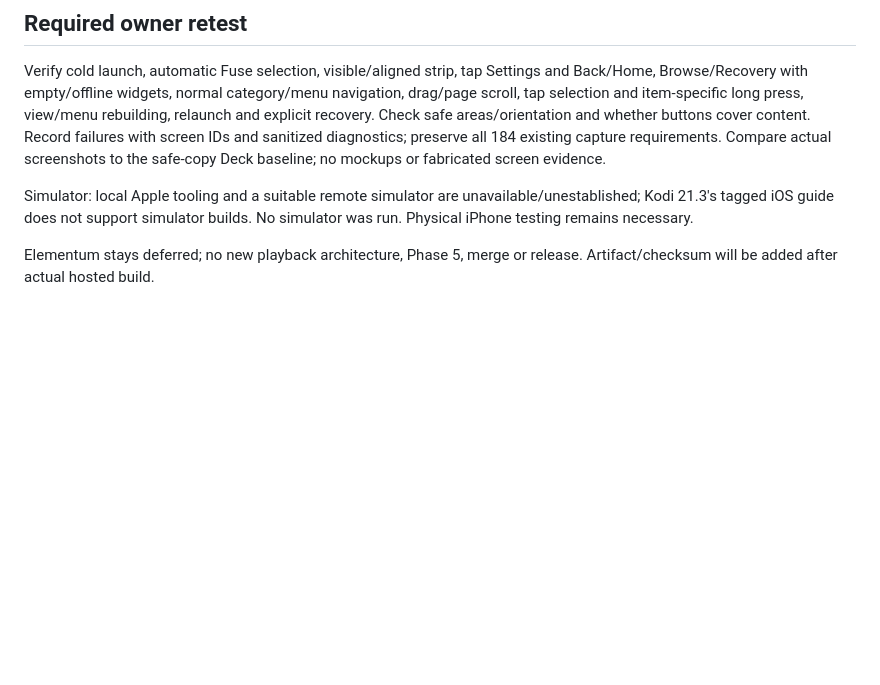
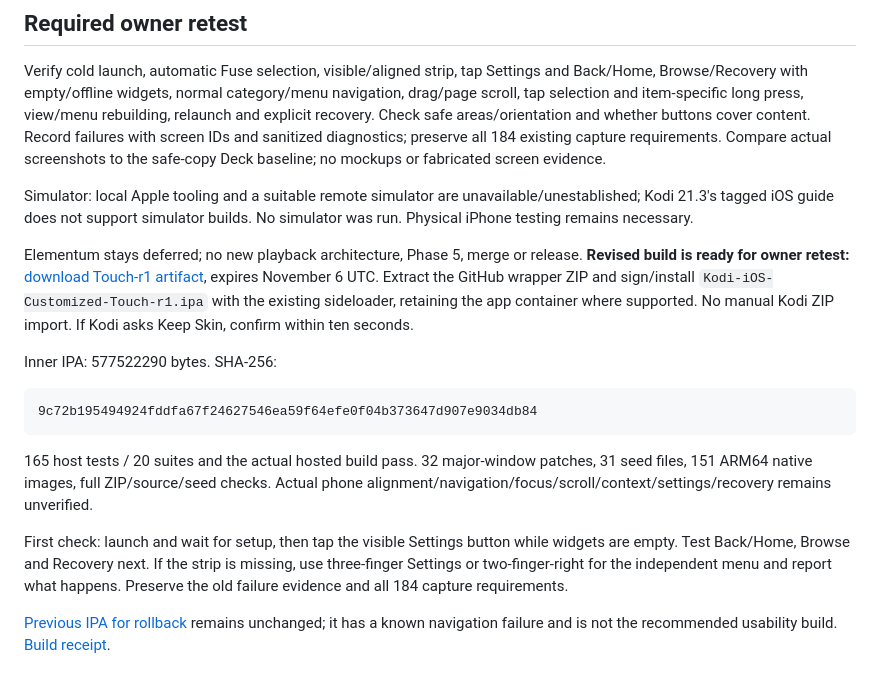
Before and after one commit to onlykappa/Kodi-Ios, a Markdown page: docs/ios-touch-navigation.md, the part around the change. Rendered like a GitHub page; blank space fills up the shorter version.

Commit message:
Update docs/ios-touch-navigation.md with verified Touch-r1 build and device retest boundary

````diff
--- a/docs/ios-touch-navigation.md
+++ b/docs/ios-touch-navigation.md
@@ -28,4 +28,16 @@ Verify cold launch, automatic Fuse selection, visible/aligned strip, tap Setting
 
 Simulator: local Apple tooling and a suitable remote simulator are unavailable/unestablished; Kodi 21.3's tagged iOS guide does not support simulator builds. No simulator was run. Physical iPhone testing remains necessary.
 
-Elementum stays deferred; no new playback architecture, Phase 5, merge or release. Artifact/checksum will be added after actual hosted build.
+Elementum stays deferred; no new playback architecture, Phase 5, merge or release. **Revised build is ready for owner retest:** [download Touch-r1 artifact](https://github.com/onlykappa/Kodi-Ios/actions/runs/41068166024/artifacts/12983492116), expires November 6 UTC. Extract the GitHub wrapper ZIP and sign/install `Kodi-iOS-Customized-Touch-r1.ipa` with the existing sideloader, retaining the app container where supported. No manual Kodi ZIP import. If Kodi asks Keep Skin, confirm within ten seconds.
+
+Inner IPA: 577522290 bytes. SHA-256:
+
+```text
+9c72b195494924fddfa67f24627546ea59f64efe0f04b373647d907e9034db84
+```
+
+165 host tests / 20 suites and the actual hosted build pass. 32 major-window patches, 31 seed files, 151 ARM64 native images, full ZIP/source/seed checks. Actual phone alignment/navigation/focus/scroll/context/settings/recovery remains unverified.
+
+First check: launch and wait for setup, then tap the visible Settings button while widgets are empty. Test Back/Home, Browse and Recovery next. If the strip is missing, use three-finger Settings or two-finger-right for the independent menu and report what happens. Preserve the old failure evidence and all 184 capture requirements.
+
+[Previous IPA for rollback](https://github.com/onlykappa/Kodi-Ios/actions/runs/41058684326/artifacts/12978745226) remains unchanged; it has a known navigation failure and is not the recommended usability build. [Build receipt](../reports/ios-touch-r1-artifact.json).
````
